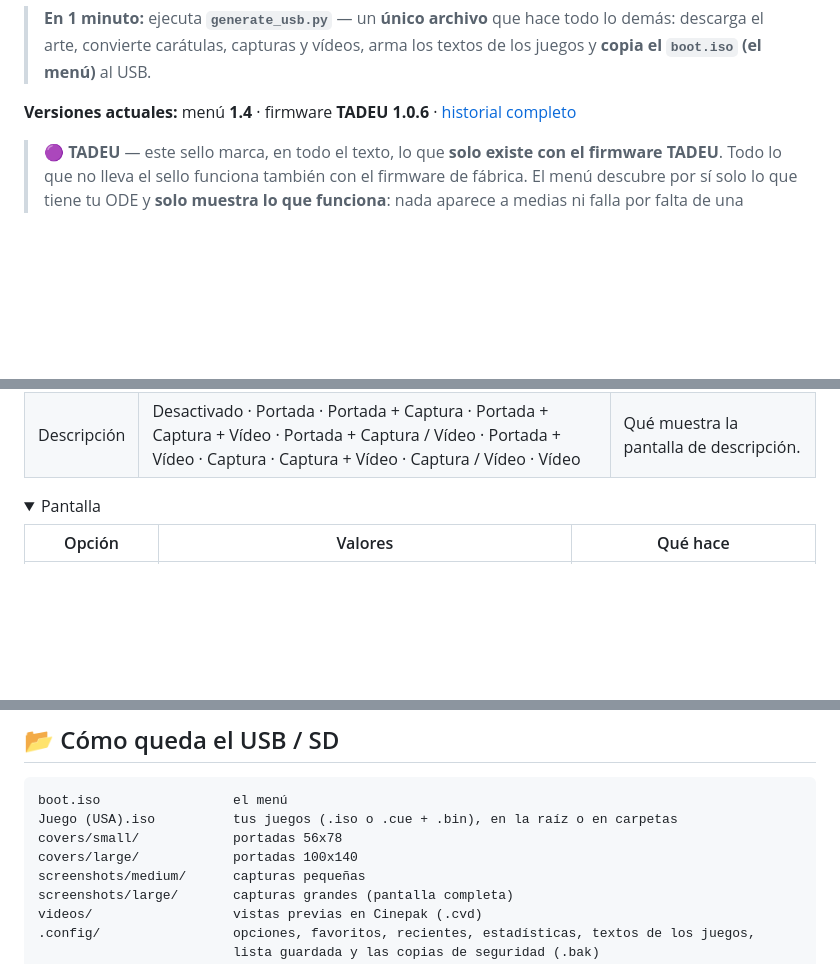
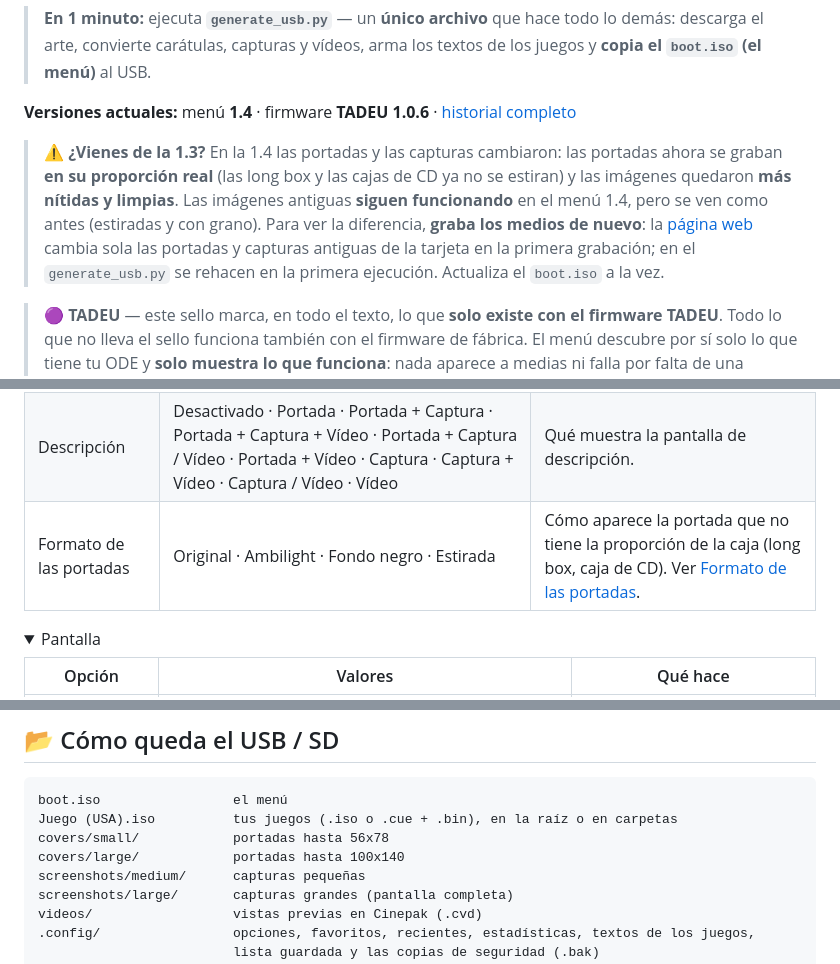
Before and after one commit to cyberrep/3doode, a Markdown page: README.es.md, 3 parts joined by grey strips. Rendered like a GitHub page; folded sections open; blank space fills up the shorter version.

Commit message:
3doode: boot, firmware e midias

````diff
--- a/README.es.md
+++ b/README.es.md
@@ -13,6 +13,8 @@ Menú (`boot.iso`), firmware y generador de tarjeta para la **ODE SataTo3DO** (p
 > **En 1 minuto:** ejecuta **`generate_usb.py`** — un **único archivo** que hace todo lo demás: descarga el arte, convierte carátulas, capturas y vídeos, arma los textos de los juegos y **copia el `boot.iso` (el menú)** al USB.
 
 **Versiones actuales:** menú **1.4** · firmware **TADEU 1.0.6** · [historial completo](CHANGELOG.es.md)
+
+> ⚠️ **¿Vienes de la 1.3?** En la 1.4 las portadas y las capturas cambiaron: las portadas ahora se graban **en su proporción real** (las long box y las cajas de CD ya no se estiran) y las imágenes quedaron **más nítidas y limpias**. Las imágenes antiguas **siguen funcionando** en el menú 1.4, pero se ven como antes (estiradas y con grano). Para ver la diferencia, **graba los medios de nuevo**: la [página web](https://cyberrep.github.io/3doode/) cambia sola las portadas y capturas antiguas de la tarjeta en la primera grabación; en el `generate_usb.py` se rehacen en la primera ejecución. Actualiza el `boot.iso` a la vez.
 
 > 🟣 **TADEU** — este sello marca, en todo el texto, lo que **solo existe con el firmware TADEU**. Todo lo que no lleva el sello funciona también con el firmware de fábrica. El menú descubre por sí solo lo que tiene tu ODE y **solo muestra lo que funciona**: nada aparece a medias ni falla por falta de una función.
 
@@ -380,6 +382,7 @@ En la consola, esta sección es un acordeón: abre un grupo cada vez.
 |---|---|---|
 | Lista | Desactivado · Portada · Captura · Vídeo | Qué aparece junto a la lista (solo en el modo Lista). |
 | Descripción | Desactivado · Portada · Portada + Captura · Portada + Captura + Vídeo · Portada + Captura / Vídeo · Portada + Vídeo · Captura · Captura + Vídeo · Captura / Vídeo · Vídeo | Qué muestra la pantalla de descripción. |
+| Formato de las portadas | Original · Ambilight · Fondo negro · Estirada | Cómo aparece la portada que no tiene la proporción de la caja (long box, caja de CD). Ver [Formato de las portadas](#formato-de-las-portadas). |
 
 </details>
 
@@ -539,8 +557,8 @@ El manual completo del generador está en **[docs/MANUAL.es.md](docs/MANUAL.es.m
 ```
 boot.iso                 el menú
 Juego (USA).iso          tus juegos (.iso o .cue + .bin), en la raíz o en carpetas
-covers/small/            portadas 56x78
-covers/large/            portadas 100x140
+covers/small/            portadas hasta 56x78
+covers/large/            portadas hasta 100x140
 screenshots/medium/      capturas pequeñas
 screenshots/large/       capturas grandes (pantalla completa)
 videos/                  vistas previas en Cinepak (.cvd)
````
Also changed, not shown: other parts of README.es.md (+17 -2 lines), README.md (+22 -4 lines), README.pt.md (+22 -4 lines), github/22-formato-das-capas.png (added), 2 other files.
